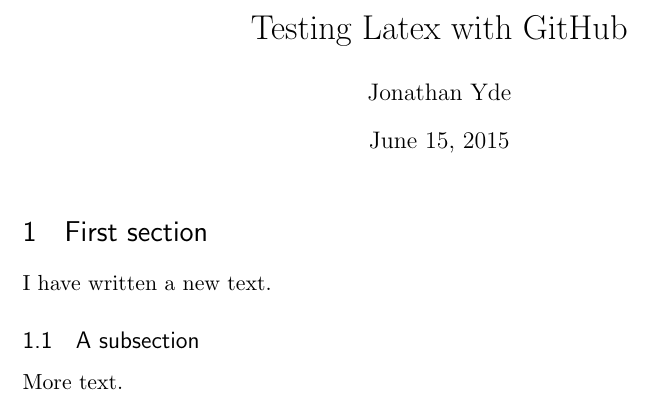
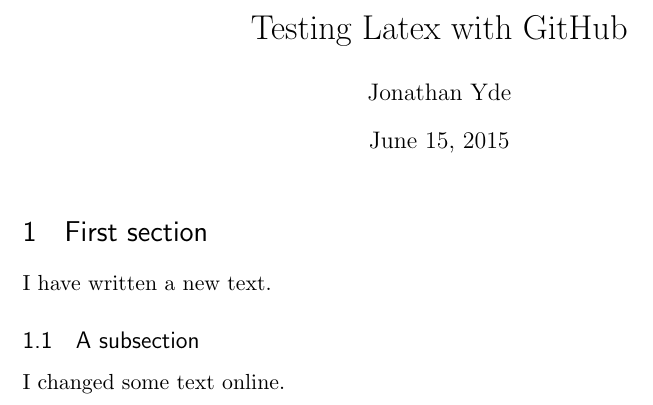
Before and after one commit to JonathanYde/testLTC, a LaTeX document (latex.tex): part of the page, cut so that both start at the same text. Compiled offline with pdfLaTeX.

Commit message:
Update latex.tex

```diff
--- a/latex.tex
+++ b/latex.tex
@@ -67,6 +67,6 @@
 
 \subsection{A subsection}
 
-More text.
+I changed some text online. %Before it was "More text."
 
 \end{document}
```
